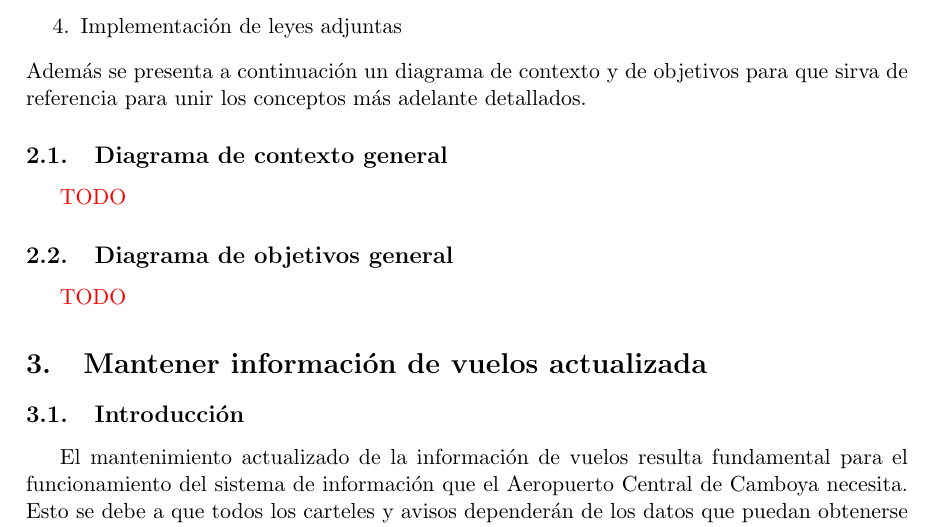
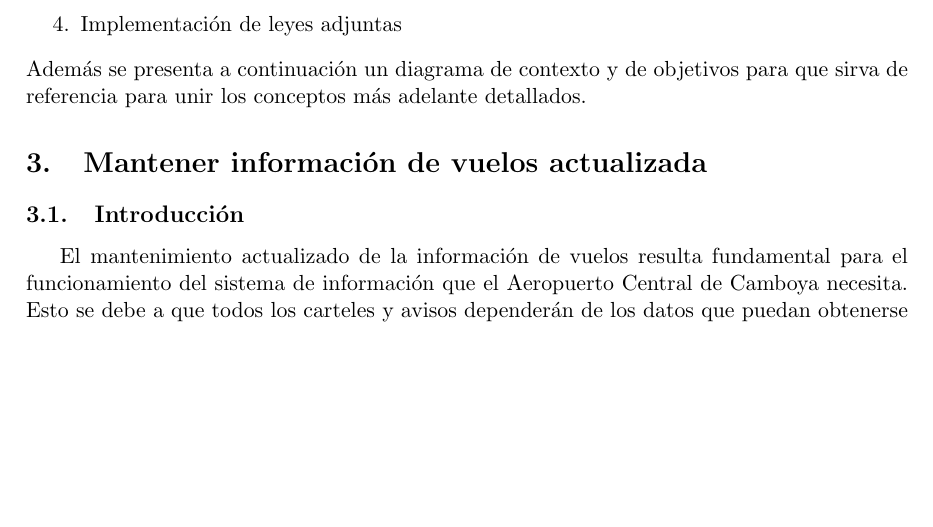
Before and after one commit to diega/tp-ingenieria-1, a LaTeX document (tp1/src/tex/tp.tex, which reads tp1/src/tex/introduccion.tex): part of page 6 of 15, cut so that both start at the same text, the shorter picture padded with empty space. Compiled offline with pdfLaTeX.

Commit message:
elimino diagramas generales inexistentes

```diff
--- a/tp1/src/tex/introduccion.tex
+++ b/tp1/src/tex/introduccion.tex
@@ -7,9 +7,3 @@ Para una mejor comprensión de la solución, nuestro grupo ha decidido dividir e
   \item Implementación de leyes adjuntas
 \end{enumerate}
 Además se presenta a continuación un diagrama de contexto y de objetivos para que sirva de referencia para unir los conceptos más adelante detallados.
-
-\subsection{Diagrama de contexto general}
-\textcolor{red}{TODO}
-
-\subsection{Diagrama de objetivos general}
-\textcolor{red}{TODO}
```
